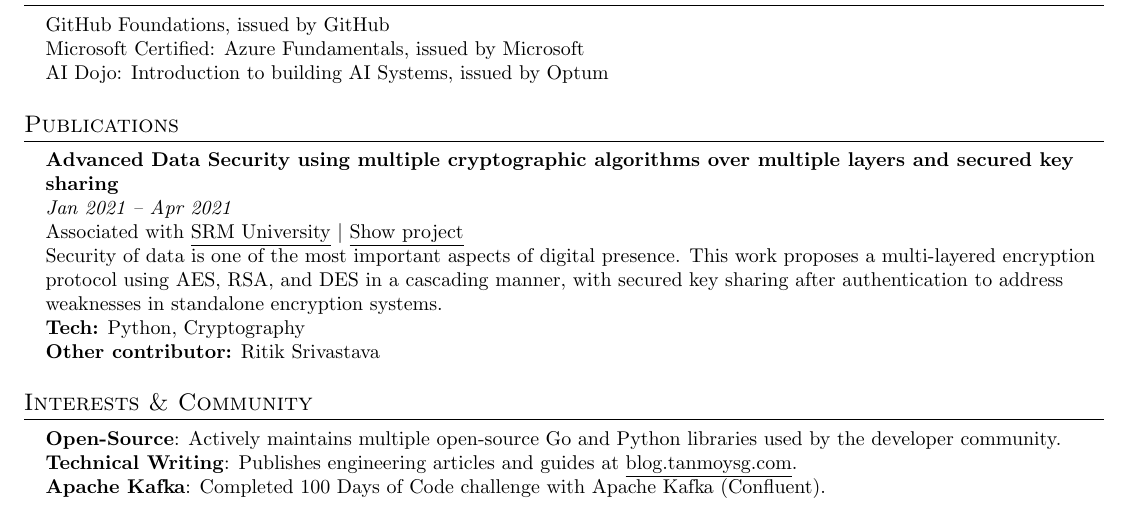
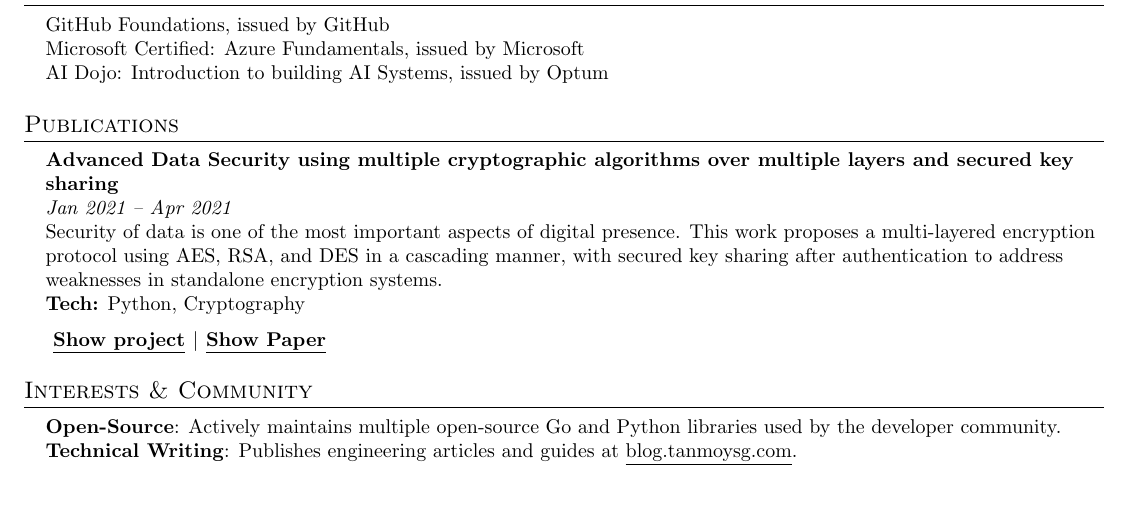
Before and after one commit to TanmoySG/resume, a LaTeX CV (resume.tex): part of page 2 of 2, cut so that both start at the same text. Compiled offline with pdfLaTeX.

Commit message:
Revise project description and add relevant links
Updated project details and added links to the project and paper.

```diff
--- a/resume.tex
+++ b/resume.tex
@@ -219,11 +219,13 @@
     \small{\item{
      \textbf{Advanced Data Security using multiple cryptographic algorithms over multiple layers and secured key sharing} \\
      \textit{Jan 2021 -- Apr 2021} \\
-     Associated with \href{https://www.srmist.edu.in/}{\underline{SRM University}} $|$ \href{https://github.com/TanmoySG/hyENC3}{\underline{Show project}} \\
      Security of data is one of the most important aspects of digital presence. This work proposes a multi-layered encryption protocol using AES, RSA, and DES in a cascading manner, with secured key sharing after authentication to address weaknesses in standalone encryption systems. \\
      \textbf{Tech:} Python, Cryptography \\
-     \textbf{Other contributor:} Ritik Srivastava
+    }
+    \item{\textbf{
+     \href{https://github.com/TanmoySG/hyENC3}{\underline{Show project}} $|$ \href{https://www.irjet.net/archives/V8/i8/IRJET-V8I8428.pdf}{\underline{Show Paper}} \\
     }}
+    }
   \end{itemize}
 
 %-----------INTERESTS \& COMMUNITY-----------
@@ -232,10 +234,8 @@
     \small{\item{
      \textbf{Open-Source}{: Actively maintains multiple open-source Go and Python libraries used by the developer community.} \\
      \textbf{Technical Writing}{: Publishes engineering articles and guides at \href{https://blog.tanmoysg.com}{\underline{blog.tanmoysg.com}}.} \\
-     \textbf{Apache Kafka}{: Completed 100 Days of Code challenge with Apache Kafka (Confluent).}
     }}
  \end{itemize}
 
-
 %-------------------------------------------
 \end{document}
```
